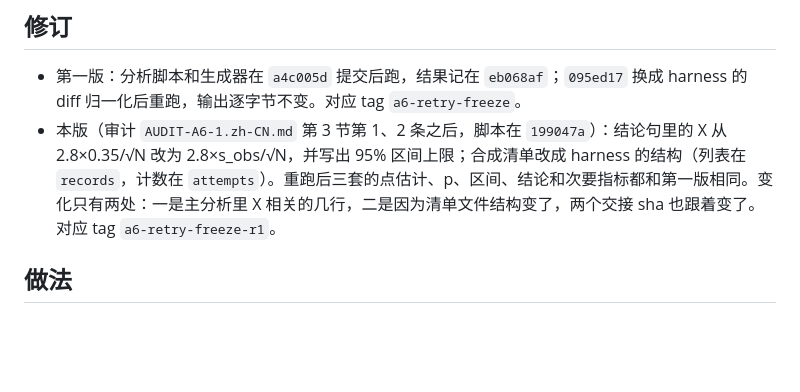
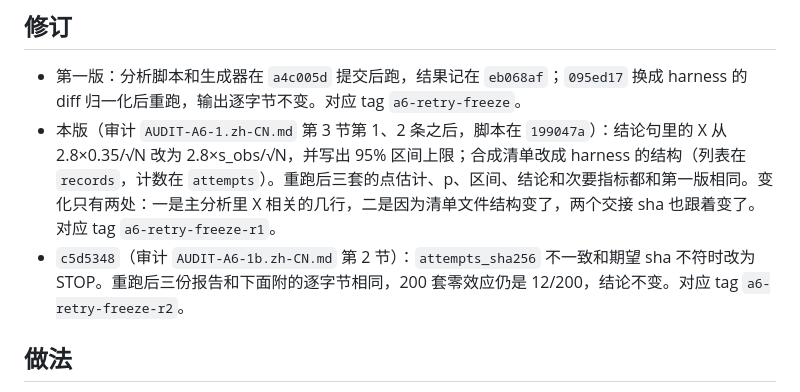
Before and after one commit to RichChen/coding-agent, a Markdown page: docs/sprint/A6-R-SYNTHETIC-REPORT.md, the part around the change. Rendered like a GitHub page; blank space fills up the shorter version.

Commit message:
note that the synthetic check is unchanged after the sha stops
Co-authored-by: Cursor <cursoragent@cursor.com>

```diff
--- a/docs/sprint/A6-R-SYNTHETIC-REPORT.md
+++ b/docs/sprint/A6-R-SYNTHETIC-REPORT.md
@@ -6,6 +6,7 @@
 
 - 第一版：分析脚本和生成器在 `a4c005d` 提交后跑，结果记在 `eb068af`；`095ed17` 换成 harness 的 diff 归一化后重跑，输出逐字节不变。对应 tag `a6-retry-freeze`。
 - 本版（审计 `AUDIT-A6-1.zh-CN.md` 第 3 节第 1、2 条之后，脚本在 `199047a`）：结论句里的 X 从 2.8×0.35/√N 改为 2.8×s_obs/√N，并写出 95% 区间上限；合成清单改成 harness 的结构（列表在 `records`，计数在 `attempts`）。重跑后三套的点估计、p、区间、结论和次要指标都和第一版相同。变化只有两处：一是主分析里 X 相关的几行，二是因为清单文件结构变了，两个交接 sha 也跟着变了。对应 tag `a6-retry-freeze-r1`。
+- `c5d5348`（审计 `AUDIT-A6-1b.zh-CN.md` 第 2 节）：`attempts_sha256` 不一致和期望 sha 不符时改为 STOP。重跑后三份报告和下面附的逐字节相同，200 套零效应仍是 12/200，结论不变。对应 tag `a6-retry-freeze-r2`。
 
 ## 做法
 
```
